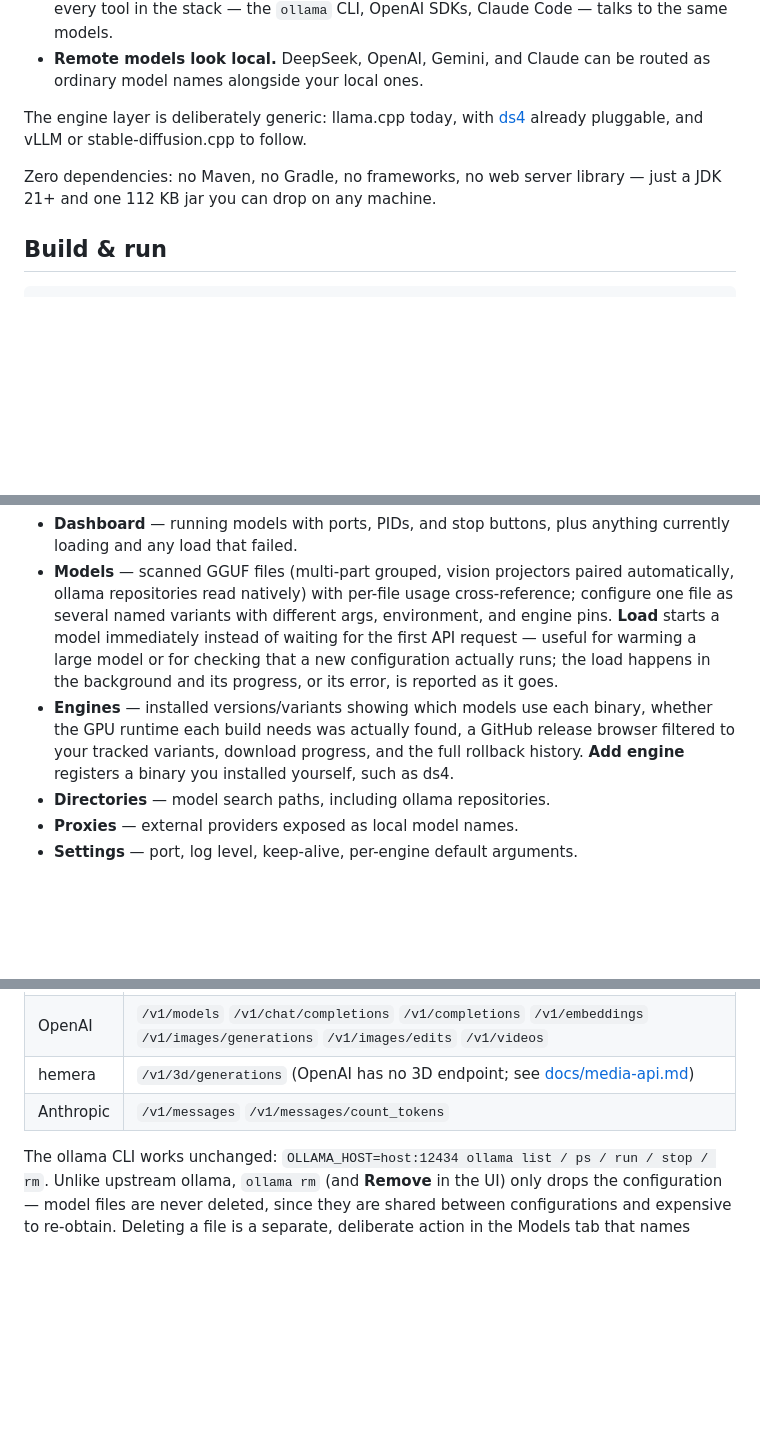
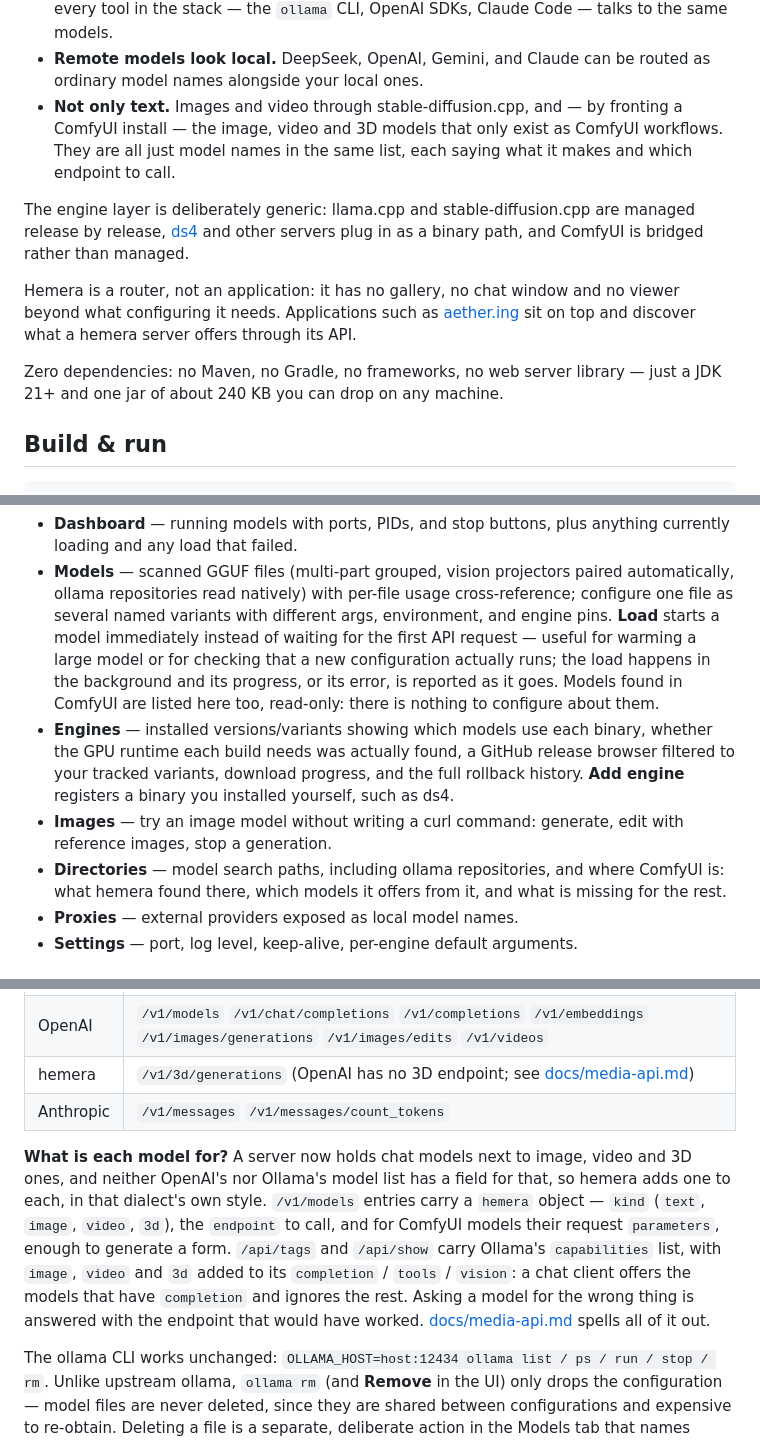
Before and after one commit to peprasetya/hemera, a Markdown page: README.md, 3 parts joined by grey strips. Rendered like a GitHub page; blank space fills up the shorter version.

Commit message:
Bring the README up to date with media models and discovery
Co-Authored-By: Claude Opus 5.5 <noreply@anthropic.com>

```diff
--- a/README.md
+++ b/README.md
@@ -23,12 +23,20 @@ Most wrappers pin one binary and hide it. Hemera does the opposite:
   tool in the stack — the `ollama` CLI, OpenAI SDKs, Claude Code — talks to the same models.
 - **Remote models look local.** DeepSeek, OpenAI, Gemini, and Claude can be routed as ordinary
   model names alongside your local ones.
+- **Not only text.** Images and video through stable-diffusion.cpp, and — by fronting a ComfyUI
+  install — the image, video and 3D models that only exist as ComfyUI workflows. They are all
+  just model names in the same list, each saying what it makes and which endpoint to call.
 
-The engine layer is deliberately generic: llama.cpp today, with
-[ds4](https://github.com/antirez/ds4) already pluggable, and vLLM or stable-diffusion.cpp to follow.
+The engine layer is deliberately generic: llama.cpp and stable-diffusion.cpp are managed
+release by release, [ds4](https://github.com/antirez/ds4) and other servers plug in as a binary
+path, and ComfyUI is bridged rather than managed.
+
+Hemera is a router, not an application: it has no gallery, no chat window and no viewer beyond
+what configuring it needs. Applications such as [aether.ing](https://aether.ing) sit on top and
+discover what a hemera server offers through its API.
 
 Zero dependencies: no Maven, no Gradle, no frameworks, no web server library — just a JDK 21+ and
-one 112 KB jar you can drop on any machine.
+one jar of about 240 KB you can drop on any machine.
 
 ## Build & run
 
@@ -59,12 +67,16 @@ third-party assets, follows your OS light/dark theme, works on phone and desktop
   several named variants with different args, environment, and engine pins. **Load** starts a
   model immediately instead of waiting for the first API request — useful for warming a large
   model or for checking that a new configuration actually runs; the load happens in the
-  background and its progress, or its error, is reported as it goes.
+  background and its progress, or its error, is reported as it goes. Models found in ComfyUI
+  are listed here too, read-only: there is nothing to configure about them.
 - **Engines** — installed versions/variants showing which models use each binary, whether the GPU
   runtime each build needs was actually found, a GitHub release browser filtered to your tracked
   variants, download progress, and the full rollback history. **Add engine** registers a binary you
   installed yourself, such as ds4.
-- **Directories** — model search paths, including ollama repositories.
+- **Images** — try an image model without writing a curl command: generate, edit with
+  reference images, stop a generation.
+- **Directories** — model search paths, including ollama repositories, and where ComfyUI is:
+  what hemera found there, which models it offers from it, and what is missing for the rest.
 - **Proxies** — external providers exposed as local model names.
 - **Settings** — port, log level, keep-alive, per-engine default arguments.
 
@@ -162,6 +174,15 @@ editable under Settings; `libraryAutoDetect: false` turns the search off entirel
 | OpenAI | `/v1/models` `/v1/chat/completions` `/v1/completions` `/v1/embeddings` `/v1/images/generations` `/v1/images/edits` `/v1/videos` |
 | hemera | `/v1/3d/generations` (OpenAI has no 3D endpoint; see [docs/media-api.md](docs/media-api.md)) |
 | Anthropic | `/v1/messages` `/v1/messages/count_tokens` |
+
+**What is each model for?** A server now holds chat models next to image, video and 3D ones, and
+neither OpenAI's nor Ollama's model list has a field for that, so hemera adds one to each, in
+that dialect's own style. `/v1/models` entries carry a `hemera` object — `kind` (`text`, `image`,
+`video`, `3d`), the `endpoint` to call, and for ComfyUI models their request `parameters`, enough
+to generate a form. `/api/tags` and `/api/show` carry Ollama's `capabilities` list, with `image`,
+`video` and `3d` added to its `completion` / `tools` / `vision`: a chat client offers the models
+that have `completion` and ignores the rest. Asking a model for the wrong thing is answered with
+the endpoint that would have worked. [docs/media-api.md](docs/media-api.md) spells all of it out.
 
 The ollama CLI works unchanged: `OLLAMA_HOST=host:12434 ollama list / ps / run / stop / rm`.
 Unlike upstream ollama, `ollama rm` (and **Remove** in the UI) only drops the configuration —
```
Also changed, not shown: other parts of README.md (+9 -0 lines).
